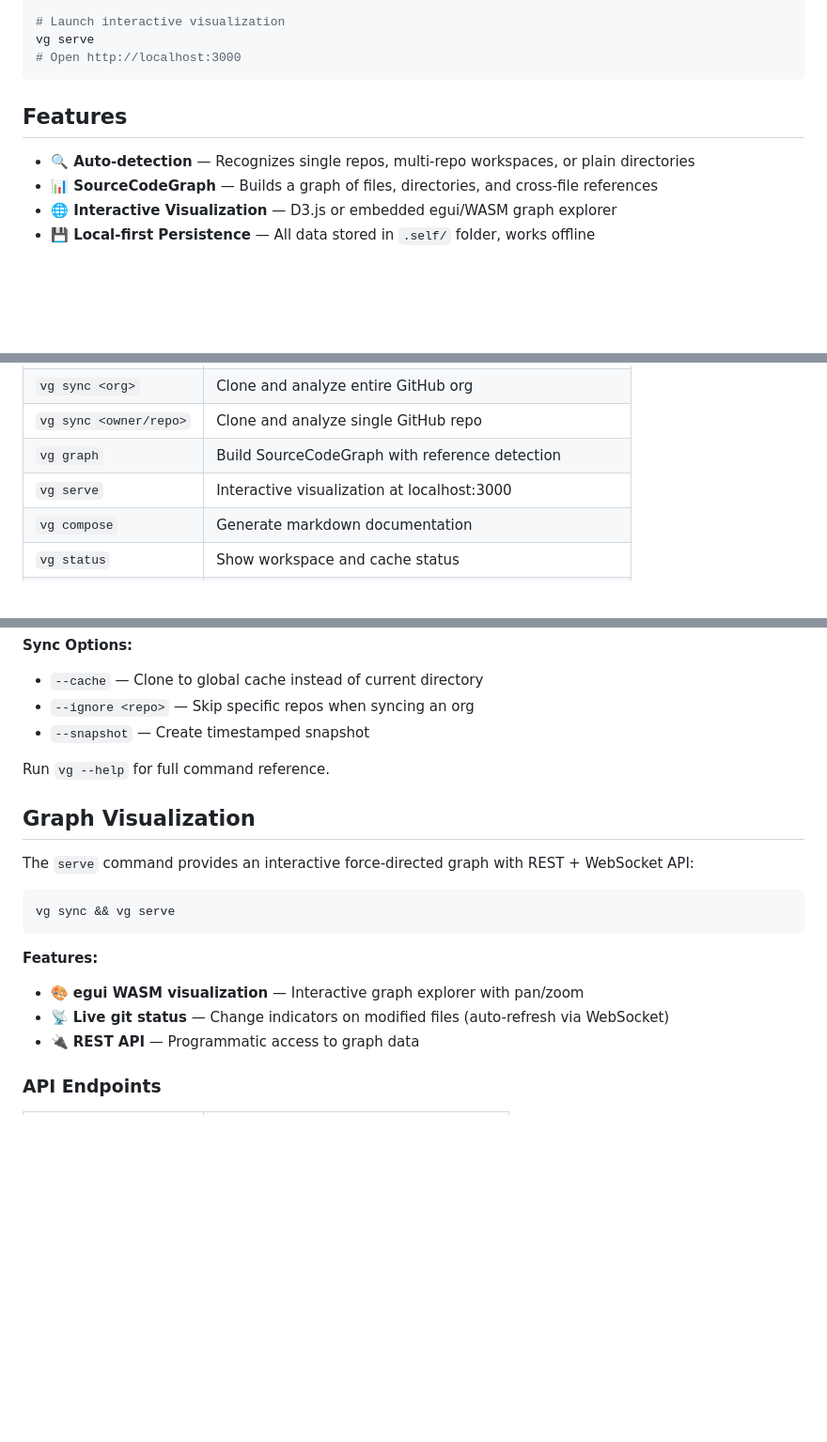
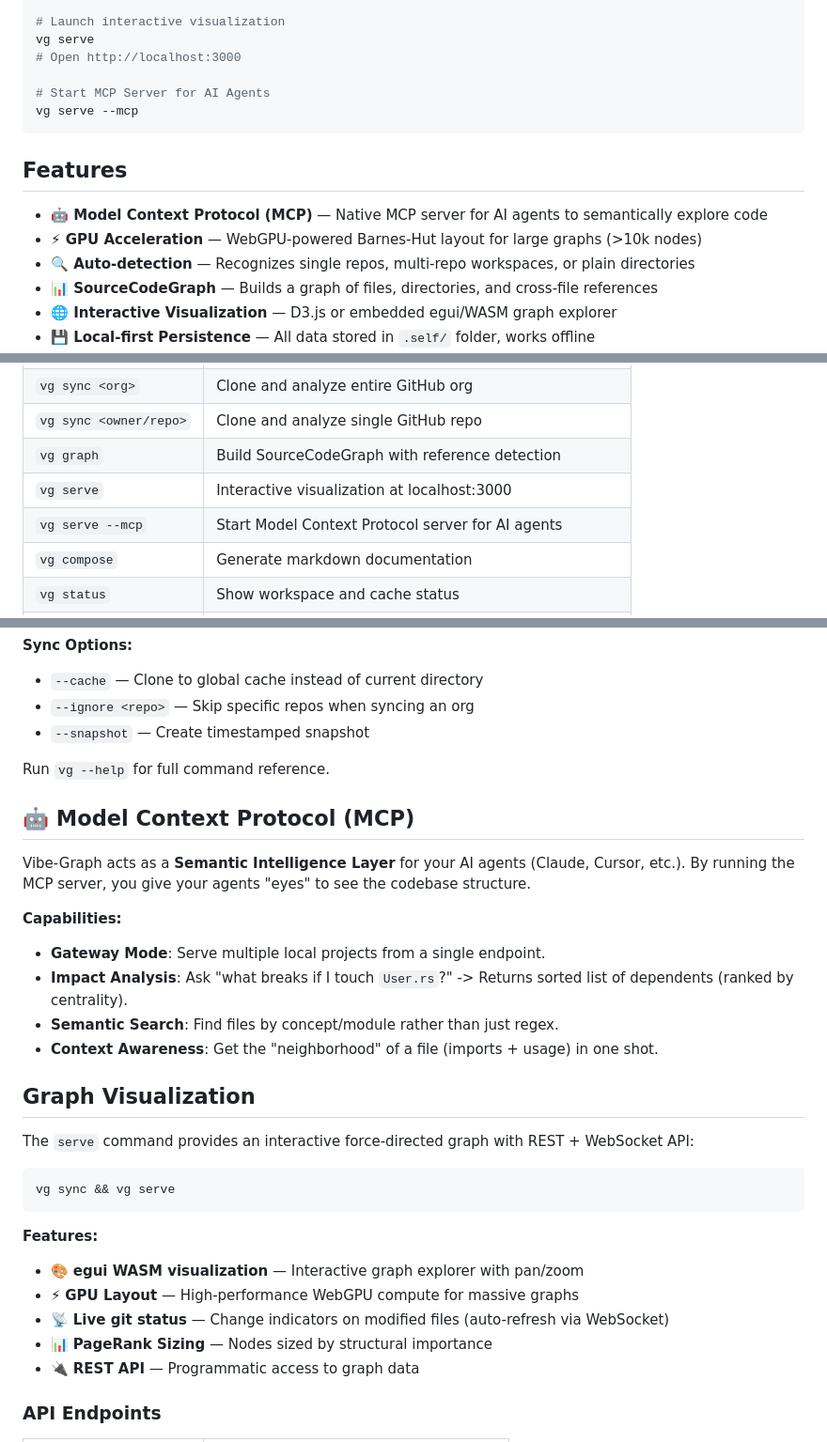
Before and after one commit to pinsky-three/vibe-graph, a Markdown page: README.md, 3 parts joined by grey strips. Shown at 94% size. GitHub-like rendering; blank space fills up the shorter version.

Commit message:
docs: update README with MCP, GPU, and visualization features
- Add Model Context Protocol (MCP) section explaining `vg serve --mcp`.
- Highlight new GPU-accelerated layout and PageRank sizing.
- Update architecture diagram and command reference.

````diff
--- a/README.md
+++ b/README.md
@@ -28,10 +28,15 @@ vg graph
 # Launch interactive visualization
 vg serve
 # Open http://localhost:3000
+
+# Start MCP Server for AI Agents
+vg serve --mcp
 ```
 
 ## Features
 
+- **🤖 Model Context Protocol (MCP)** — Native MCP server for AI agents to semantically explore code
+- **⚡ GPU Acceleration** — WebGPU-powered Barnes-Hut layout for large graphs (>10k nodes)
 - **🔍 Auto-detection** — Recognizes single repos, multi-repo workspaces, or plain directories
 - **📊 SourceCodeGraph** — Builds a graph of files, directories, and cross-file references
 - **🌐 Interactive Visualization** — D3.js or embedded egui/WASM graph explorer
@@ -65,6 +70,7 @@ make build
 | `vg sync <owner/repo>` | Clone and analyze single GitHub repo |
 | `vg graph` | Build SourceCodeGraph with reference detection |
 | `vg serve` | Interactive visualization at localhost:3000 |
+| `vg serve --mcp` | Start Model Context Protocol server for AI agents |
 | `vg compose` | Generate markdown documentation |
 | `vg status` | Show workspace and cache status |
 | `vg clean` | Remove `.self/` folder |
@@ -81,6 +87,16 @@ make build
 
 Run `vg --help` for full command reference.
 
+## 🤖 Model Context Protocol (MCP)
+
+Vibe-Graph acts as a **Semantic Intelligence Layer** for your AI agents (Claude, Cursor, etc.). By running the MCP server, you give your agents "eyes" to see the codebase structure.
+
+**Capabilities:**
+*   **Gateway Mode**: Serve multiple local projects from a single endpoint.
+*   **Impact Analysis**: Ask "what breaks if I touch `User.rs`?" -> Returns sorted list of dependents (ranked by centrality).
+*   **Semantic Search**: Find files by concept/module rather than just regex.
+*   **Context Awareness**: Get the "neighborhood" of a file (imports + usage) in one shot.
+
 ## Graph Visualization
 
 The `serve` command provides an interactive force-directed graph with REST + WebSocket API:
@@ -91,7 +107,9 @@ vg sync && vg serve
 
 **Features:**
 - 🎨 **egui WASM visualization** — Interactive graph explorer with pan/zoom
+- ⚡ **GPU Layout** — High-performance WebGPU compute for massive graphs
 - 📡 **Live git status** — Change indicators on modified files (auto-refresh via WebSocket)
+- 📊 **PageRank Sizing** — Nodes sized by structural importance
 - 🔌 **REST API** — Programmatic access to graph data
 
 ### API Endpoints
````
Also changed, not shown: other parts of README.md (+1 -0 lines).
